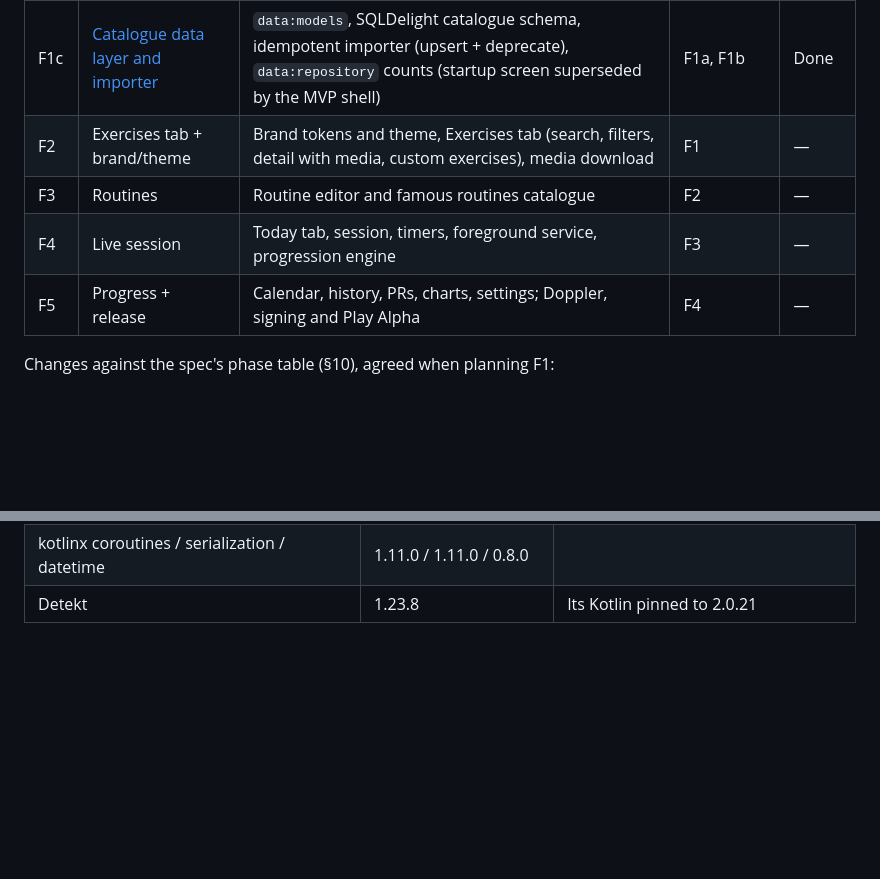
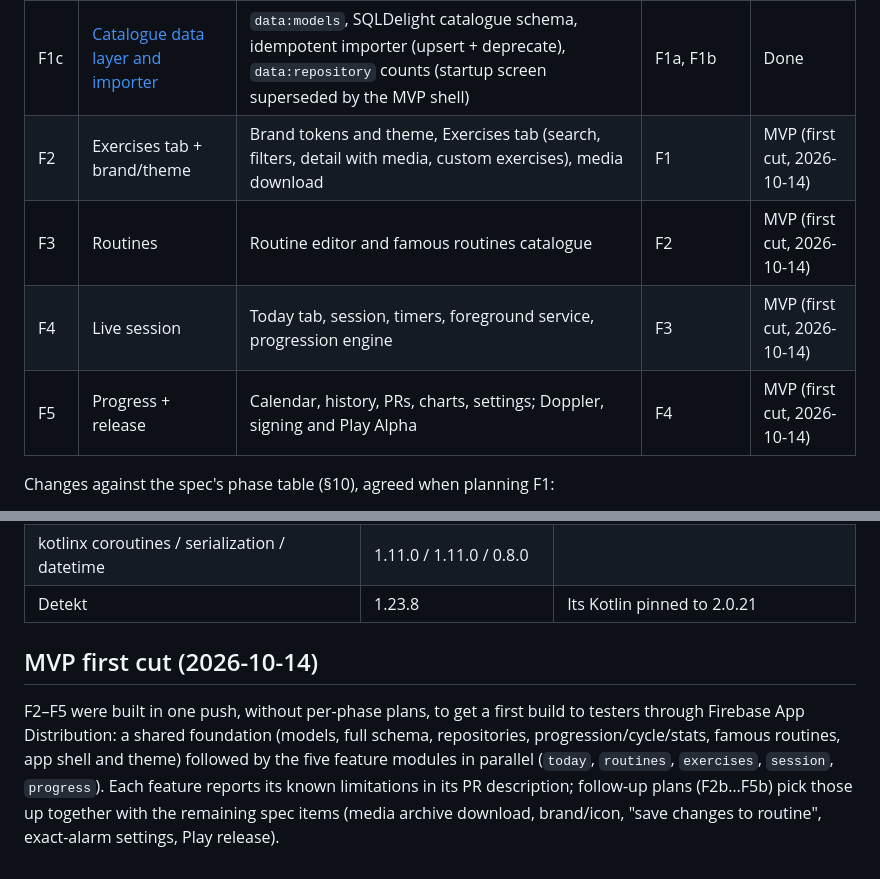
Before and after one commit to Sebas1705/Haltera, a Markdown page: docs/plans/README.md, 2 parts joined by grey strips. Drawn GitHub-style; blank space fills up the shorter version.

Commit message:
docs(plans): record the MVP first cut

```diff
--- a/docs/plans/README.md
+++ b/docs/plans/README.md
@@ -9,10 +9,10 @@ The core spec ([2026-10-14-ironlog-core-design.md](../designs/2026-10-14-ironlog
 | F1a | [Project scaffold and CI](2026-10-14-f1a-scaffold.md) | KMP project from Templetry `kmp/modular-features` aligned with the build pins validated in Owlsplit, template sample removed, app starts on Android, green CI (Android + iOS simulator) | — | Done |
 | F1b | [Exercise catalogue pipeline](2026-10-14-f1b-catalog-pipeline.md) | `scripts/catalog` (Node): pinned free-exercise-db + wger Spanish names + own curation → `catalog.json` + `ATTRIBUTION.md`, with validation in CI | — (parallel to F1a) | Done |
 | F1c | [Catalogue data layer and importer](2026-10-14-f1c-catalog-data.md) | `data:models`, SQLDelight catalogue schema, idempotent importer (upsert + deprecate), `data:repository` counts (startup screen superseded by the MVP shell) | F1a, F1b | Done |
-| F2 | Exercises tab + brand/theme | Brand tokens and theme, Exercises tab (search, filters, detail with media, custom exercises), media download | F1 | — |
-| F3 | Routines | Routine editor and famous routines catalogue | F2 | — |
-| F4 | Live session | Today tab, session, timers, foreground service, progression engine | F3 | — |
-| F5 | Progress + release | Calendar, history, PRs, charts, settings; Doppler, signing and Play Alpha | F4 | — |
+| F2 | Exercises tab + brand/theme | Brand tokens and theme, Exercises tab (search, filters, detail with media, custom exercises), media download | F1 | MVP (first cut, 2026-10-14) |
+| F3 | Routines | Routine editor and famous routines catalogue | F2 | MVP (first cut, 2026-10-14) |
+| F4 | Live session | Today tab, session, timers, foreground service, progression engine | F3 | MVP (first cut, 2026-10-14) |
+| F5 | Progress + release | Calendar, history, PRs, charts, settings; Doppler, signing and Play Alpha | F4 | MVP (first cut, 2026-10-14) |
 
 Changes against the spec's phase table (§10), agreed when planning F1:
 
@@ -56,3 +56,7 @@ Same pins as Owlsplit (validated there between 2026-10-07 and 2026-10-14; see `O
 | Coil | 3.5.0 | 3.6 requires compileSdk 37 |
 | kotlinx coroutines / serialization / datetime | 1.11.0 / 1.11.0 / 0.8.0 | |
 | Detekt | 1.23.8 | Its Kotlin pinned to 2.0.21 |
+
+## MVP first cut (2026-10-14)
+
+F2–F5 were built in one push, without per-phase plans, to get a first build to testers through Firebase App Distribution: a shared foundation (models, full schema, repositories, progression/cycle/stats, famous routines, app shell and theme) followed by the five feature modules in parallel (`today`, `routines`, `exercises`, `session`, `progress`). Each feature reports its known limitations in its PR description; follow-up plans (F2b…F5b) pick those up together with the remaining spec items (media archive download, brand/icon, "save changes to routine", exact-alarm settings, Play release).
```
